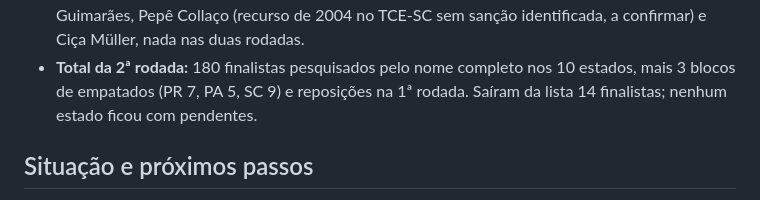
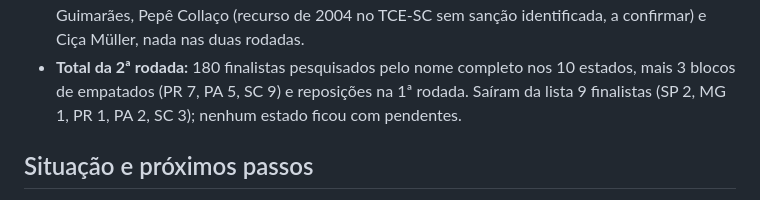
Before and after one commit to andre-fs-massa/meu-melhor-candidato, a Markdown page: docs/busca_deputados_finalistas_2026-09-25.md, the part around the change. Rendered like a GitHub page.

Commit message:
Relatório: corrige a contagem de finalistas que saíram na 2ª rodada
Co-Authored-By: Claude Opus 5.5 <noreply@anthropic.com>

```diff
--- a/docs/busca_deputados_finalistas_2026-09-25.md
+++ b/docs/busca_deputados_finalistas_2026-09-25.md
@@ -1208,7 +1208,7 @@ extra, quem entra na lista no lugar de um finalista também passa pelas duas rod
   com verba pública; condenação criminal anulada pelo STF, nota 4). Entraram Sérgio Guimarães, Pepê Collaço (recurso
   de 2004 no TCE-SC sem sanção identificada, a confirmar) e Ciça Müller, nada nas duas rodadas.
 - **Total da 2ª rodada:** 180 finalistas pesquisados pelo nome completo nos 10 estados, mais 3 blocos de empatados
-  (PR 7, PA 5, SC 9) e reposições na 1ª rodada. Saíram da lista 14 finalistas; nenhum estado ficou com pendentes.
+  (PR 7, PA 5, SC 9) e reposições na 1ª rodada. Saíram da lista 9 finalistas (SP 2, MG 1, PR 1, PA 2, SC 3); nenhum estado ficou com pendentes.
 
 ## Situação e próximos passos
 
```
